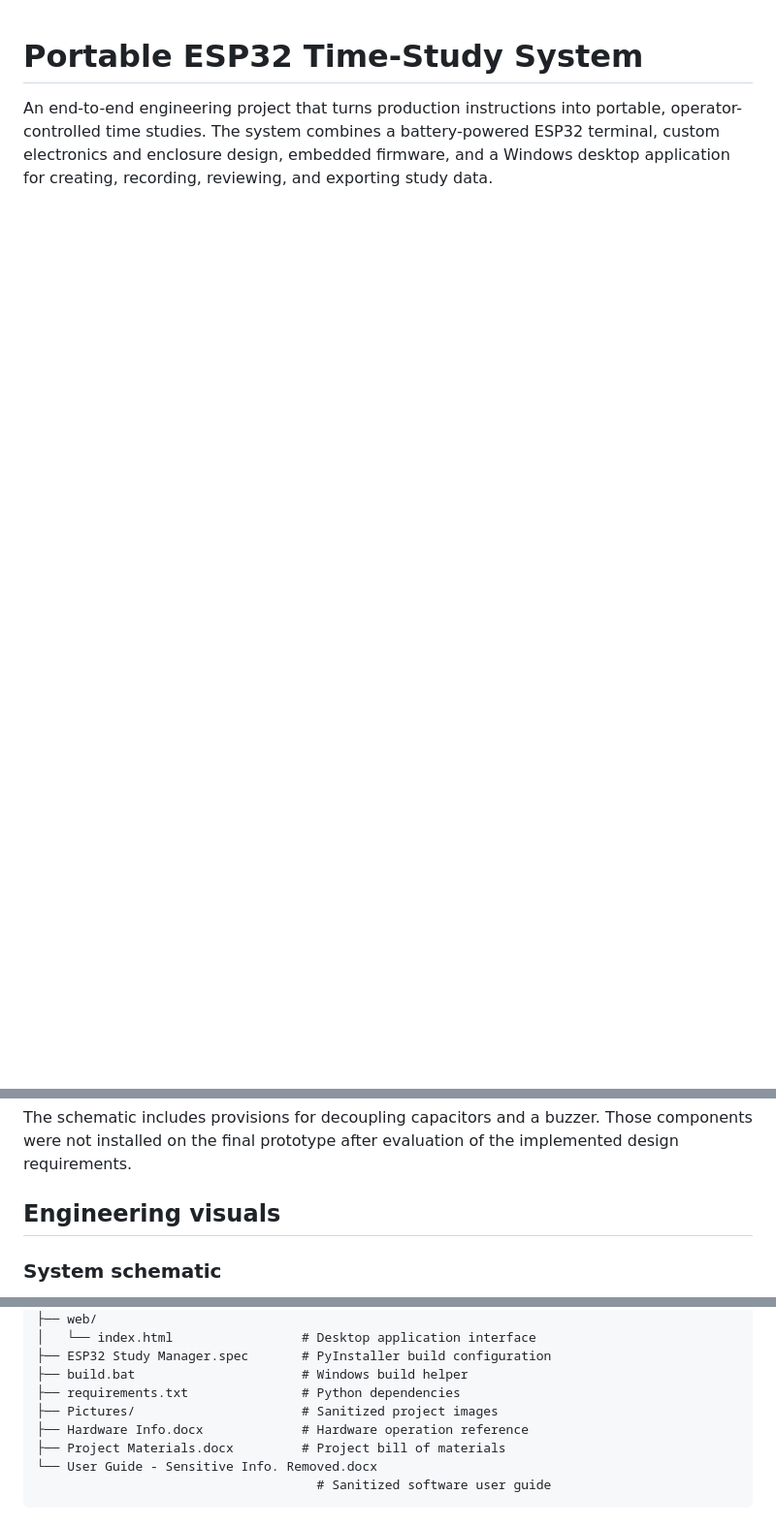
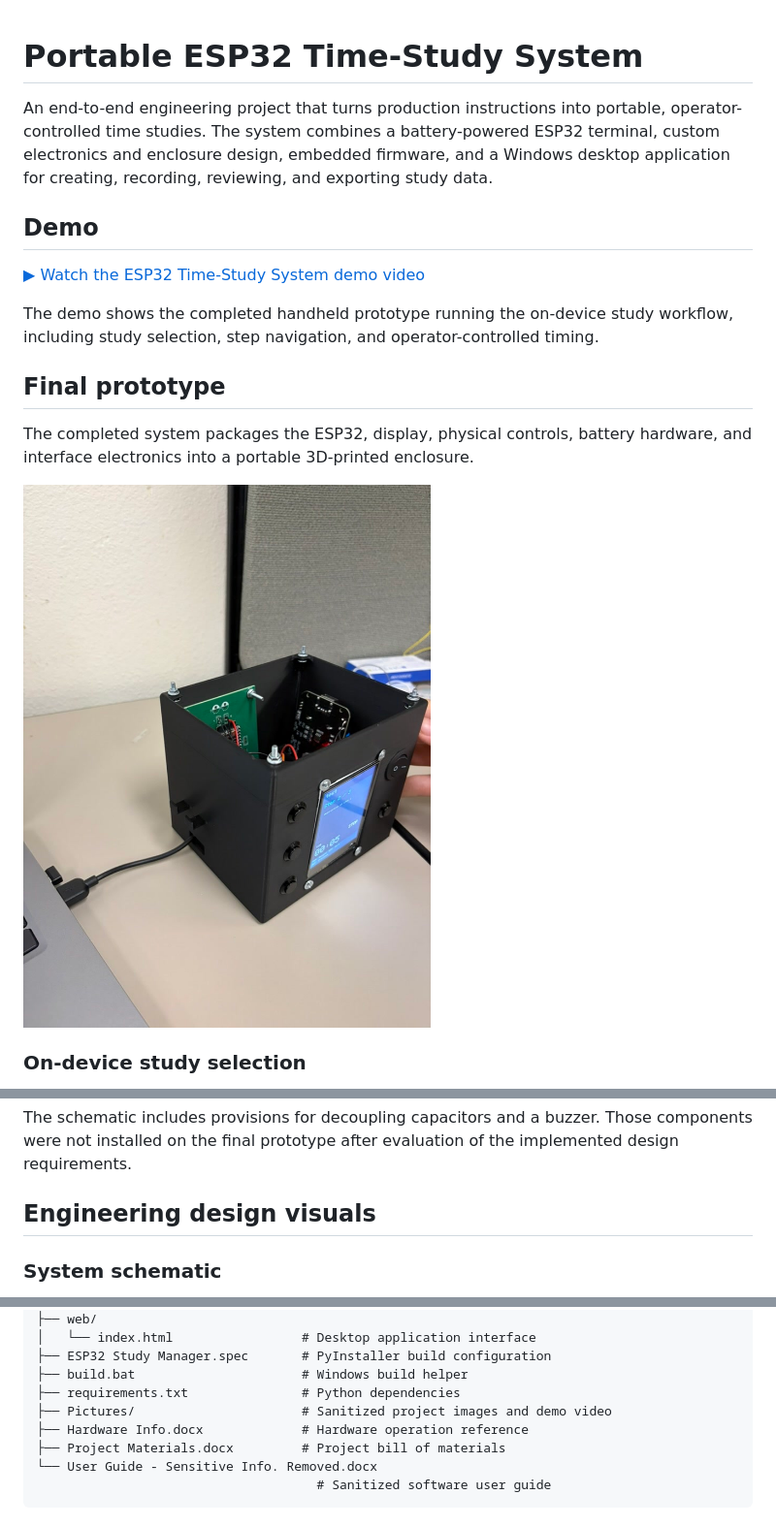
Before and after one commit to LRagogna/Dytran-Internship----ESP32-Project, a Markdown page: README.md, 3 parts joined by grey strips. Shown at 97% size. Rendered like a GitHub page; blank space fills up the shorter version.

Commit message:
Update README with prototype photos and demo video

```diff
--- a/README.md
+++ b/README.md
@@ -1,3 +1,18 @@
 # Portable ESP32 Time-Study System
 
 An end-to-end engineering project that turns production instructions into portable, operator-controlled time studies. The system combines a battery-powered ESP32 terminal, custom electronics and enclosure design, embedded firmware, and a Windows desktop application for creating, recording, reviewing, and exporting study data.
+
+## Demo
+
+[▶ Watch the ESP32 Time-Study System demo video](Pictures/esp32_time_study_demo.mp4)
+
+The demo shows the completed handheld prototype running the on-device study workflow, including study selection, step navigation, and operator-controlled timing.
+
+## Final prototype
+
+The completed system packages the ESP32, display, physical controls, battery hardware, and interface electronics into a portable 3D-printed enclosure.
+
+![Completed ESP32 time-study prototype](Pictures/device_prototype_overview.jpg)
+
+### On-device study selection
+
@@ -53,7 +85,7 @@ flowchart TD
 
 The schematic includes provisions for decoupling capacitors and a buzzer. Those components were not installed on the final prototype after evaluation of the implemented design requirements.
 
-## Engineering visuals
+## Engineering design visuals
 
 ### System schematic
 
@@ -128,7 +160,7 @@ This format keeps the device implementation lightweight while making the results
 ├── ESP32 Study Manager.spec       # PyInstaller build configuration
 ├── build.bat                      # Windows build helper
 ├── requirements.txt               # Python dependencies
-├── Pictures/                      # Sanitized project images
+├── Pictures/                      # Sanitized project images and demo video
 ├── Hardware Info.docx             # Hardware operation reference
 ├── Project Materials.docx         # Project bill of materials
 └── User Guide - Sensitive Info. Removed.docx
```
Also changed, not shown: other parts of README.md (+17 -0 lines).
